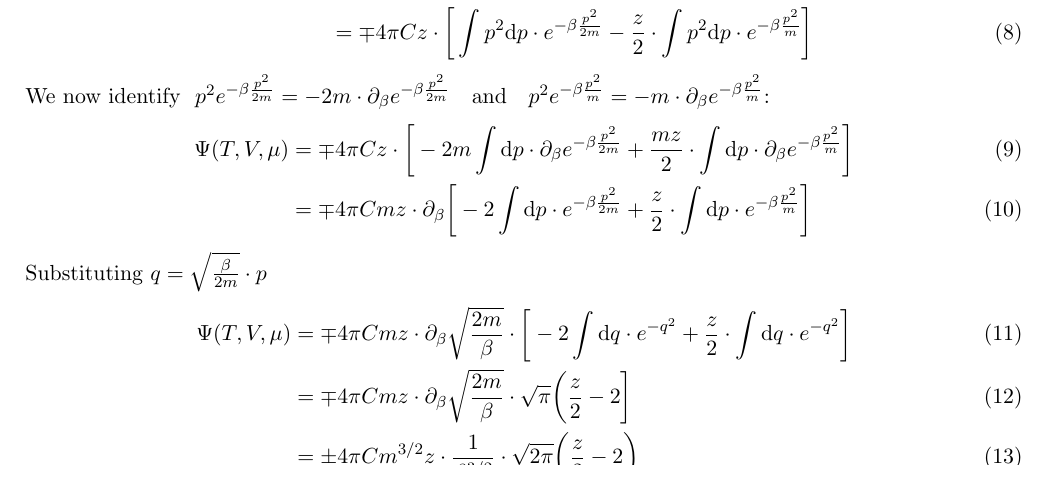
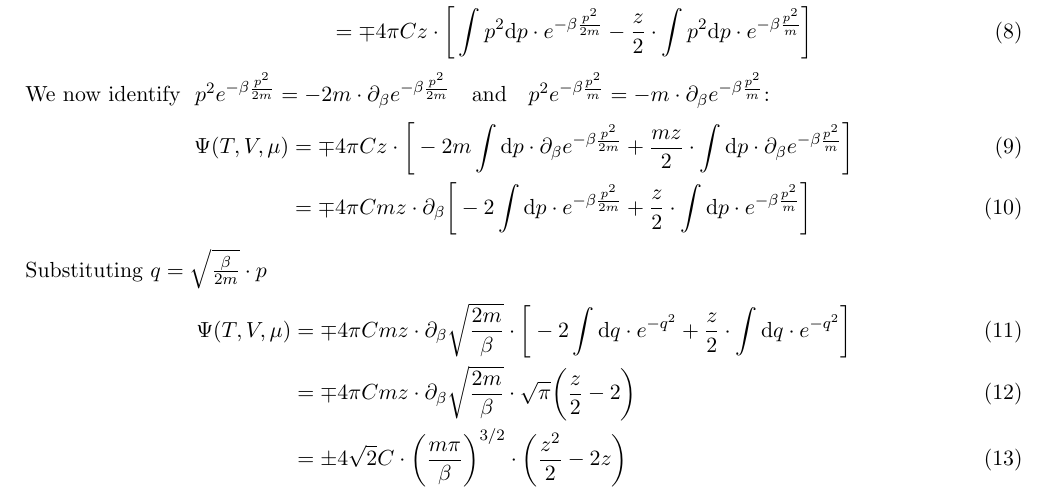
Before and after one commit to vincentmader/statistical_physics, a LaTeX document (09/ex09.tex, which reads 09/task01.tex): part of page 1 of 4, cut so that both start at the same text. Compiled offline with pdfLaTeX.

Commit message:
continued

```diff
--- a/09/task01.tex
+++ b/09/task01.tex
@@ -87,10 +87,12 @@ respectively. From thermodynamics, we also know $\Psi=-pV$.
         &=\mp 4\pi Cmz\cdot\partial_\beta
         \sqrt{\frac{2m}{\beta}}\cdot\sqrt{\pi}\bigg(
             \frac{z}{2}-2
-        \bigg] \\
-        &=\pm 4\pi Cm^{3/2}z\cdot
-        \frac{1}{\beta^{3/2}}\cdot\sqrt{2\pi}\bigg(
-            \frac{z}{2}-2
+        \bigg) \\
+        &=\pm 4\sqrt{2}C\cdot
+        \bigg(
+            \frac{m\pi}{\beta}
+            \bigg)^{3/2}\cdot\bigg(
+            \frac{z^2}{2}-2z
         \bigg)
     \end{align}
 
```
